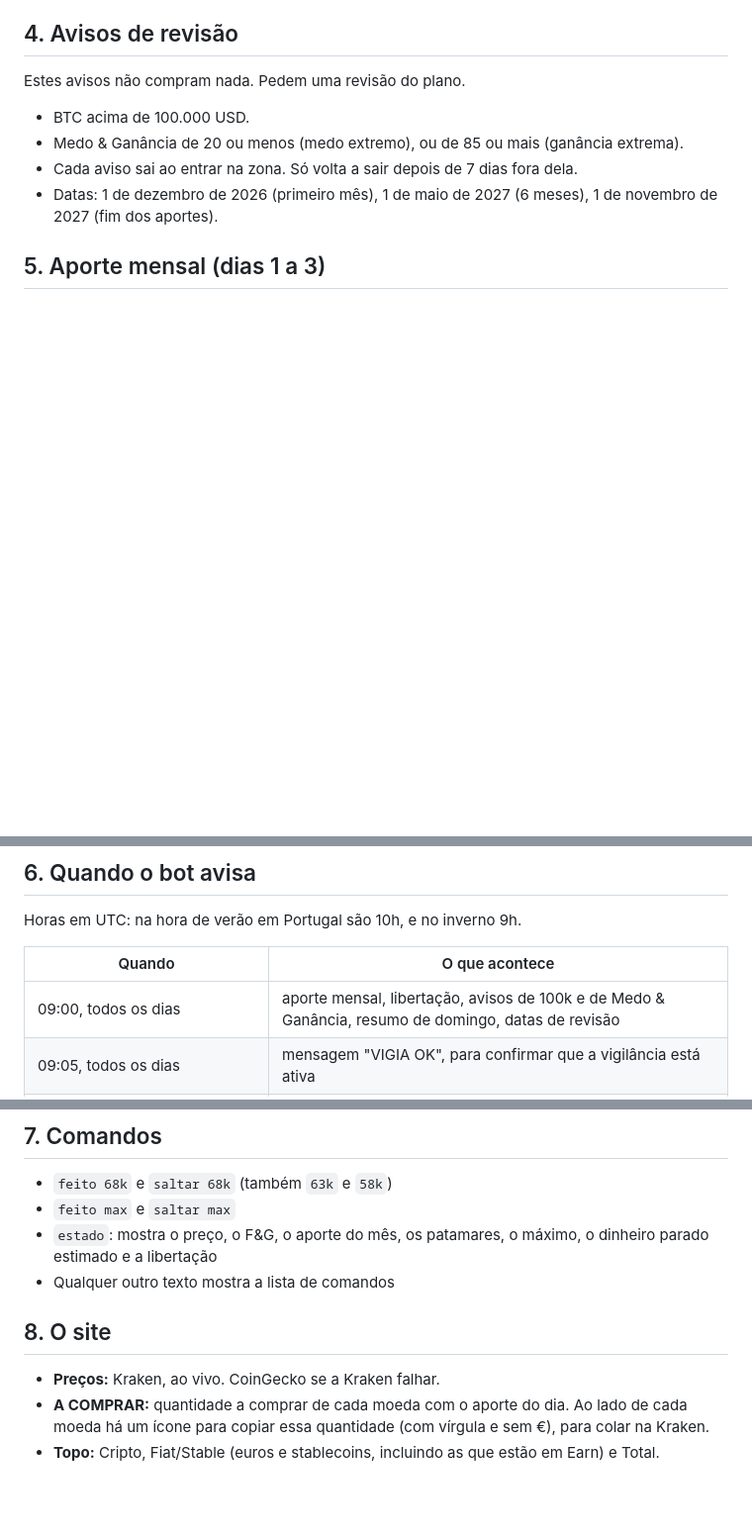
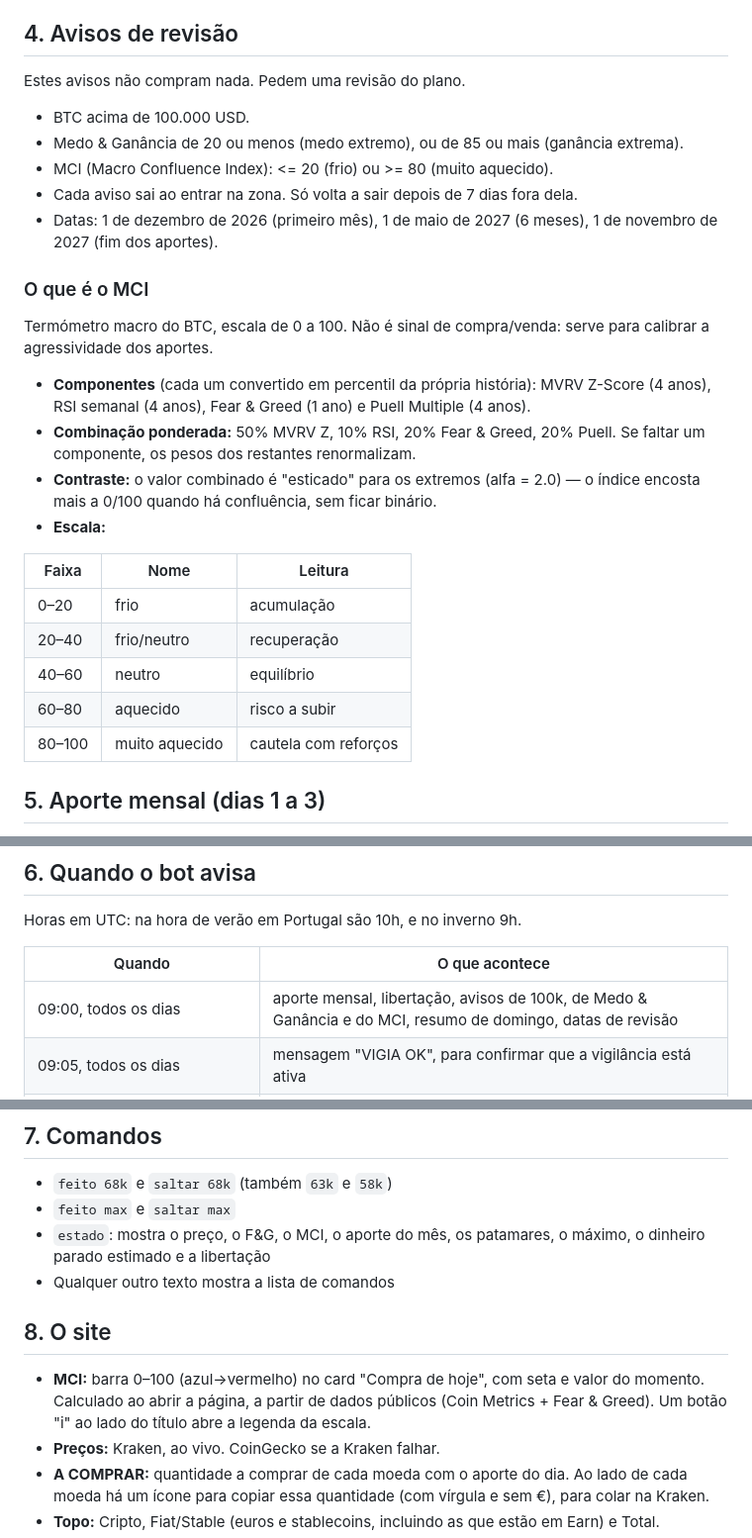
Before and after one commit to randreoliveira-hash/plano-crypto, a Markdown page: README.md, 3 parts joined by grey strips. Shown at 99% size. GitHub-like rendering; blank space fills up the shorter version.

Commit message:
README: documentar MCI (site e avisos)

```diff
--- a/README.md
+++ b/README.md
@@ -54,8 +54,26 @@ Estes avisos não compram nada. Pedem uma revisão do plano.
 
 - BTC acima de 100.000 USD.
 - Medo & Ganância de 20 ou menos (medo extremo), ou de 85 ou mais (ganância extrema).
+- MCI (Macro Confluence Index): <= 20 (frio) ou >= 80 (muito aquecido).
 - Cada aviso sai ao entrar na zona. Só volta a sair depois de 7 dias fora dela.
 - Datas: 1 de dezembro de 2026 (primeiro mês), 1 de maio de 2027 (6 meses), 1 de novembro de 2027 (fim dos aportes).
+
+### O que é o MCI
+
+Termómetro macro do BTC, escala de 0 a 100. Não é sinal de compra/venda: serve para calibrar a agressividade dos aportes.
+
+- **Componentes** (cada um convertido em percentil da própria história): MVRV Z-Score (4 anos), RSI semanal (4 anos), Fear & Greed (1 ano) e Puell Multiple (4 anos).
+- **Combinação ponderada:** 50% MVRV Z, 10% RSI, 20% Fear & Greed, 20% Puell. Se faltar um componente, os pesos dos restantes renormalizam.
+- **Contraste:** o valor combinado é "esticado" para os extremos (alfa = 2.0) — o índice encosta mais a 0/100 quando há confluência, sem ficar binário.
+- **Escala:**
+
+| Faixa | Nome | Leitura |
+|---|---|---|
+| 0–20 | frio | acumulação |
+| 20–40 | frio/neutro | recuperação |
+| 40–60 | neutro | equilíbrio |
+| 60–80 | aquecido | risco a subir |
+| 80–100 | muito aquecido | cautela com reforços |
 
 ## 5. Aporte mensal (dias 1 a 3)
 
@@ -70,7 +88,7 @@ Horas em UTC: na hora de verão em Portugal são 10h, e no inverno 9h.
 
 | Quando | O que acontece |
 |---|---|
-| 09:00, todos os dias | aporte mensal, libertação, avisos de 100k e de Medo & Ganância, resumo de domingo, datas de revisão |
+| 09:00, todos os dias | aporte mensal, libertação, avisos de 100k, de Medo & Ganância e do MCI, resumo de domingo, datas de revisão |
 | 09:05, todos os dias | mensagem "VIGIA OK", para confirmar que a vigilância está ativa |
 | a cada minuto | avisos dos patamares 68k, 63k e 58k, toque em 53k e fecho semanal do máximo (domingos, 23h–24h) |
 | ao clicar em ✅ ou ❌, ou ao enviar um comando | o bot aplica e responde em 2 a 3 minutos |
@@ -81,11 +99,12 @@ Os avisos dos patamares chegam 1 a 2 minutos depois de o preço tocar o valor.
 
 - `feito 68k` e `saltar 68k` (também `63k` e `58k`)
 - `feito max` e `saltar max`
-- `estado`: mostra o preço, o F&G, o aporte do mês, os patamares, o máximo, o dinheiro parado estimado e a libertação
+- `estado`: mostra o preço, o F&G, o MCI, o aporte do mês, os patamares, o máximo, o dinheiro parado estimado e a libertação
 - Qualquer outro texto mostra a lista de comandos
 
 ## 8. O site
 
+- **MCI:** barra 0–100 (azul→vermelho) no card "Compra de hoje", com seta e valor do momento. Calculado ao abrir a página, a partir de dados públicos (Coin Metrics + Fear & Greed). Um botão "i" ao lado do título abre a legenda da escala.
 - **Preços:** Kraken, ao vivo. CoinGecko se a Kraken falhar.
 - **A COMPRAR:** quantidade a comprar de cada moeda com o aporte do dia. Ao lado de cada moeda há um ícone para copiar essa quantidade (com vírgula e sem €), para colar na Kraken.
 - **Topo:** Cripto, Fiat/Stable (euros e stablecoins, incluindo as que estão em Earn) e Total.
```
